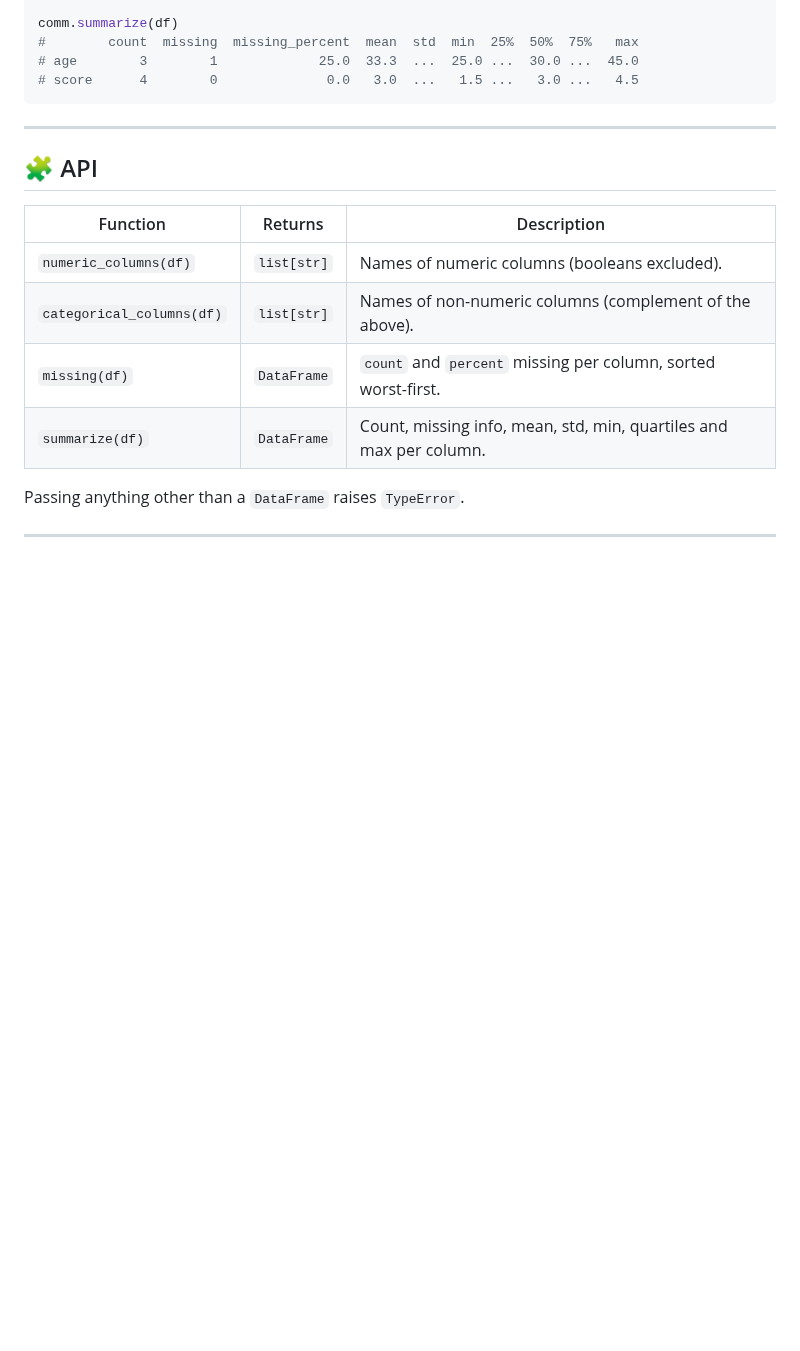
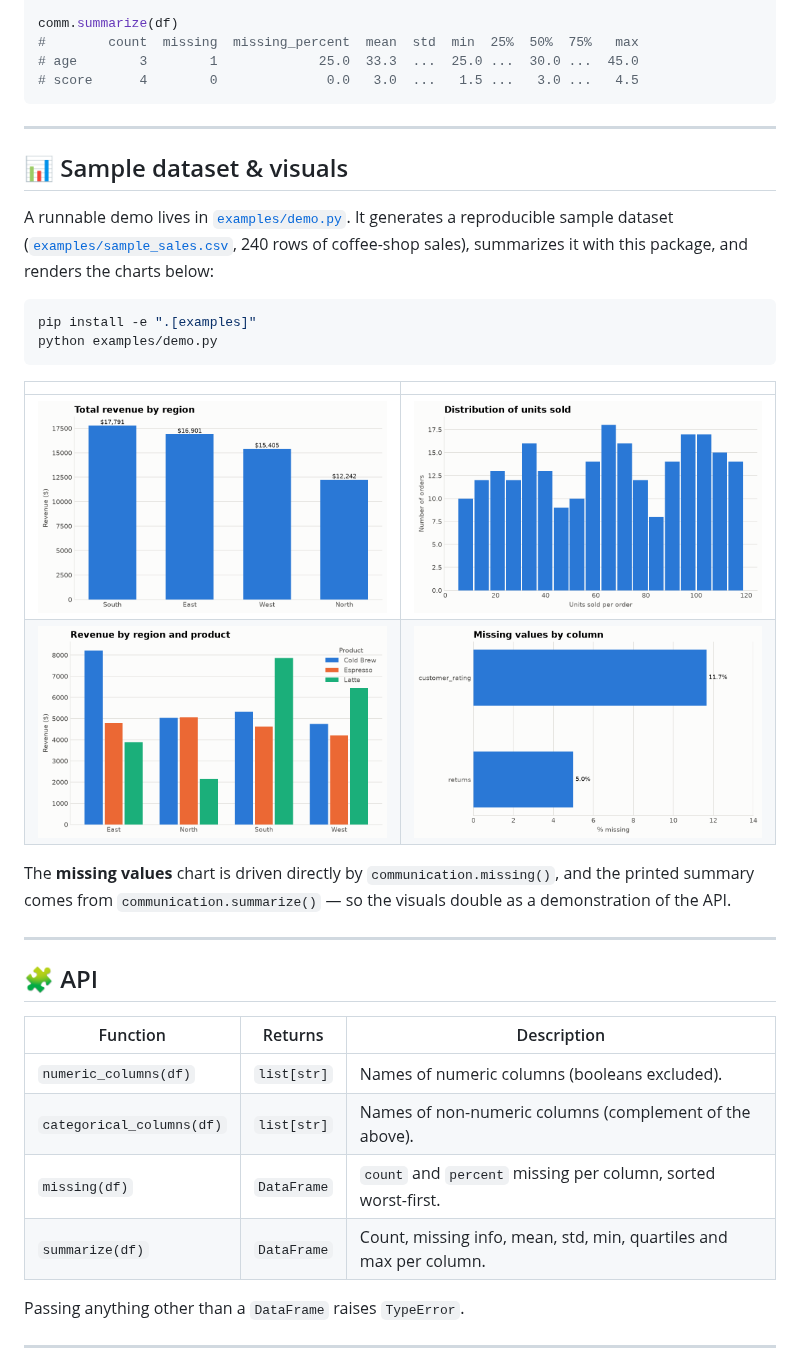
Before and after one commit to gursimratgrewal/Communication-, a Markdown page: README.md, the part around the change. GitHub-like rendering; pictures changed too: examples/figures/missing_values.png (added), examples/figures/revenue_by_region.png (added), examples/figures/revenue_by_region_and_product.png (added); blank space fills up the shorter version.

````diff
--- a/README.md
+++ b/README.md
@@ -73,6 +73,29 @@ comm.summarize(df)
 
 ---
 
+## 📊 Sample dataset & visuals
+
+A runnable demo lives in [`examples/demo.py`](examples/demo.py). It generates a
+reproducible sample dataset ([`examples/sample_sales.csv`](examples/sample_sales.csv),
+240 rows of coffee-shop sales), summarizes it with this package, and renders the
+charts below:
+
+```bash
+pip install -e ".[examples]"
+python examples/demo.py
+```
+
+| | |
+| :---: | :---: |
+| ![Total revenue by region](examples/figures/revenue_by_region.png) | ![Distribution of units sold](examples/figures/units_distribution.png) |
+| ![Revenue by region and product](examples/figures/revenue_by_region_and_product.png) | ![Missing values by column](examples/figures/missing_values.png) |
+
+The **missing values** chart is driven directly by `communication.missing()`,
+and the printed summary comes from `communication.summarize()` — so the visuals
+double as a demonstration of the API.
+
+---
+
 ## 🧩 API
 
 | Function                       | Returns            | Description                                                        |
````
Also changed, not shown: 3 other files.
